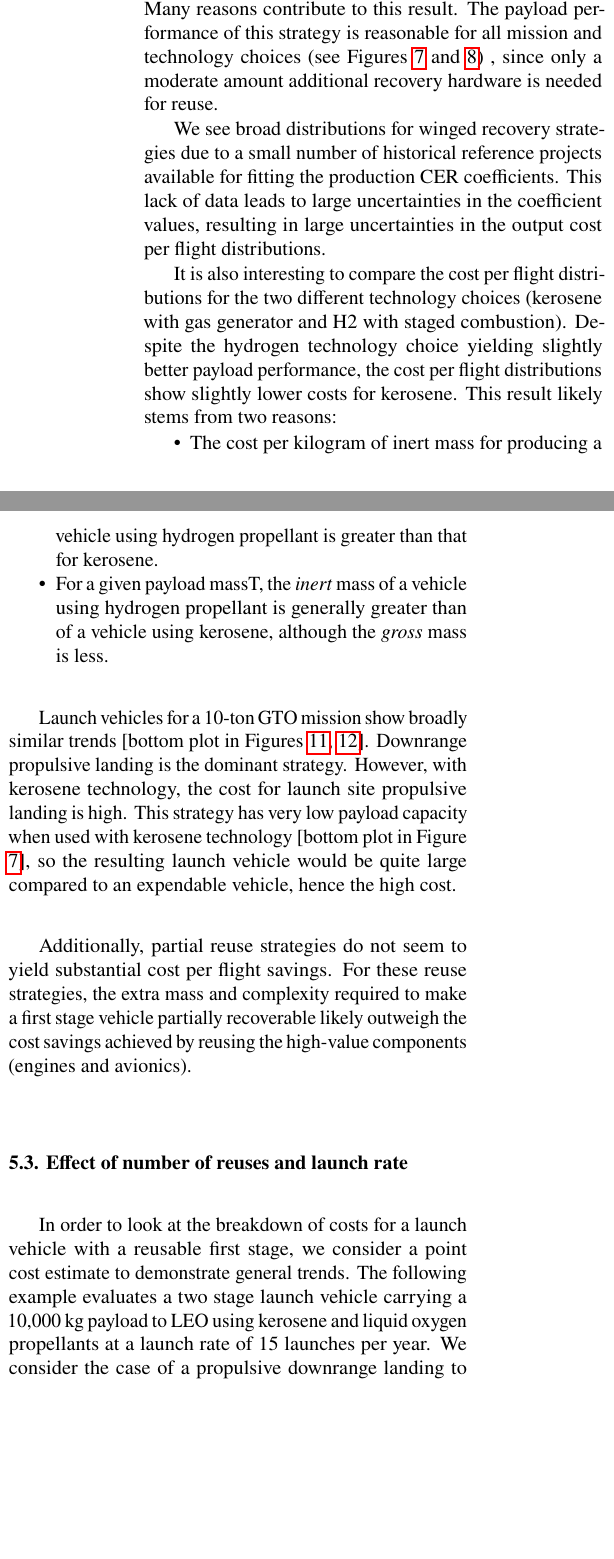
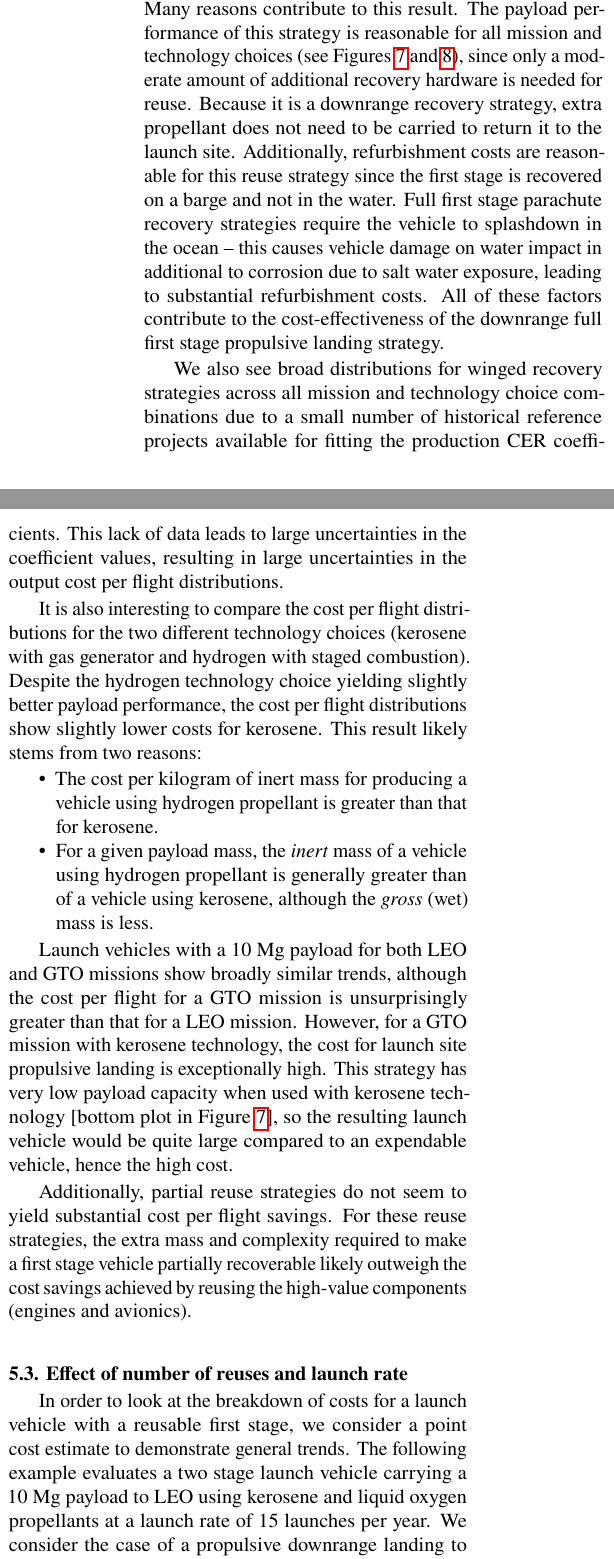
Before and after one commit to mvernacc/lvreuse, a LaTeX document (paper/combined.tex): two parts of the columns of page 13 of 20, joined at a grey line, cut so that both start at the same text, the shorter picture padded with empty space. Compiled offline with pdfLaTeX.

Commit message:
finished with paper edits

```diff
--- a/paper/combined.tex
+++ b/paper/combined.tex
@@ -480,24 +480,24 @@ In order to evaluate the cost per flight distributions for various first stage r
 
 % TODO Kelly discuss why downrange landing is the lowest cost per flight and mention high costs of recovering and refurbishing stages that land in the ocean
 
-For all mission and technology choice combinations, downrange propulsive landing of the full first stage offers the lowest cost per flight among the considered strategies. Many reasons contribute to this result. The payload performance of this strategy is reasonable for all mission and technology choices (see Figures \ref{fig:strategy_perf_kerosene} and \ref{fig:strategy_perf_H2}) , since only a moderate amount additional recovery hardware is needed for reuse.
+For all mission and technology choice combinations, downrange propulsive landing of the full first stage offers the lowest cost per flight among the considered strategies. Many reasons contribute to this result. The payload performance of this strategy is reasonable for all mission and technology choices (see Figures \ref{fig:strategy_perf_kerosene} and \ref{fig:strategy_perf_H2}), since only a moderate amount of additional recovery hardware is needed for reuse. Because it is a downrange recovery strategy, extra propellant does not need to be carried to return it to the launch site. Additionally, refurbishment costs are reasonable for this reuse strategy since the first stage is recovered on a barge and not in the water. Full first stage parachute recovery strategies require the vehicle to splashdown in the ocean -- this causes vehicle damage on water impact in additional to corrosion due to salt water exposure, leading to substantial refurbishment costs. All of these factors contribute to the cost-effectiveness of the downrange full first stage propulsive landing strategy.
 
-We see broad distributions for winged recovery strategies due to a small number of historical reference projects available for fitting the production CER coefficients. This lack of data leads to large uncertainties in the coefficient values, resulting in large uncertainties in the output cost per flight distributions.
+We also see broad distributions for winged recovery strategies across all mission and technology choice combinations due to a small number of historical reference projects available for fitting the production CER coefficients. This lack of data leads to large uncertainties in the coefficient values, resulting in large uncertainties in the output cost per flight distributions.
 
-It is also interesting to compare the cost per flight distributions for the two different technology choices (kerosene with gas generator and H2 with staged combustion). Despite the hydrogen technology choice yielding slightly better payload performance, the cost per flight distributions show slightly lower costs for kerosene. This result likely stems from two reasons:
+It is also interesting to compare the cost per flight distributions for the two different technology choices (kerosene with gas generator and hydrogen with staged combustion). Despite the hydrogen technology choice yielding slightly better payload performance, the cost per flight distributions show slightly lower costs for kerosene. This result likely stems from two reasons:
 
 \begin{itemize}
   \item The cost per kilogram of inert mass for producing a vehicle using hydrogen propellant is greater than that for kerosene.
-  \item For a given payload massT, the \emph{inert} mass of a vehicle using hydrogen propellant is generally greater than of a vehicle using kerosene, although the \emph{gross} mass is less.
+  \item For a given payload mass, the \emph{inert} mass of a vehicle using hydrogen propellant is generally greater than of a vehicle using kerosene, although the \emph{gross} (wet) mass is less.
 \end{itemize}
 
-Launch vehicles for a 10-ton GTO mission show broadly similar trends [bottom plot in Figures \ref{fig:strategy_cost_kerosene}, \ref{fig:strategy_cost_H2}]. Downrange propulsive landing is the dominant strategy. However, with kerosene technology, the cost for launch site propulsive landing is high. This strategy has very low payload capacity when used with kerosene technology [bottom plot in Figure \ref{fig:strategy_perf_kerosene}], so the resulting launch vehicle would be quite large compared to an expendable vehicle, hence the high cost.
+Launch vehicles with a 10 Mg payload for both LEO and GTO  missions show broadly similar trends, although the cost per flight for a GTO mission is unsurprisingly greater than that for a LEO mission. However, for a GTO mission with kerosene technology, the cost for launch site propulsive landing is exceptionally high. This strategy has very low payload capacity when used with kerosene technology [bottom plot in Figure \ref{fig:strategy_perf_kerosene}], so the resulting launch vehicle would be quite large compared to an expendable vehicle, hence the high cost.
 
 Additionally, partial reuse strategies do not seem to yield substantial cost per flight savings. For these reuse strategies, the extra mass and complexity required to make a first stage vehicle partially recoverable likely outweigh the cost savings achieved by reusing the high-value components (engines and avionics).
 
 \subsection{Effect of number of reuses and launch rate}
 
-In order to look at the breakdown of costs for a launch vehicle with a reusable first stage, we consider a point cost estimate to demonstrate general trends. The following example evaluates a two stage launch vehicle carrying a 10,000 kg payload to LEO using kerosene and liquid oxygen propellants at a launch rate of 15 launches per year. We consider the case of a propulsive downrange landing to recover and reuse the entire first stage. The cost per flight is determined over a range of number of first stage uses. The results of this analysis are shown in Figure \ref{fig:cpf_stackplot_reuses_sweep}.
+In order to look at the breakdown of costs for a launch vehicle with a reusable first stage, we consider a point cost estimate to demonstrate general trends. The following example evaluates a two stage launch vehicle carrying a 10 Mg payload to LEO using kerosene and liquid oxygen propellants at a launch rate of 15 launches per year. We consider the case of a propulsive downrange landing to recover and reuse the entire first stage. The cost per flight is determined over a range of number of first stage uses. The results of this analysis are shown in Figure \ref{fig:cpf_stackplot_reuses_sweep}.
 
 
 Several things should be noticed from the results in Figure \ref{fig:cpf_stackplot_reuses_sweep}. First, the stage one productions costs per flight decrease dramatically as we increase the number of first stage reuses. This result is very intuitive -- as the cost of first stage production is spread over a larger number of flights, the per flight amortization share of the first stage production cost decreases. This leads to a reduction in the cost per flight. However, this trend of decreasing amortization share of first stage production costs is opposed by the refurbishment cost trends. As the number of first stage uses increases, the refurbishment cost per flight also increases. This is due to the fact that more components on the first stage will need inspected or replaced  as the number of reuses increases.
```
Also changed, not shown: paper/combined.tex (20 more changed lines).
